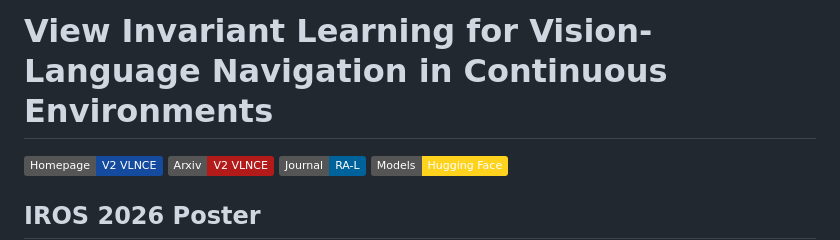
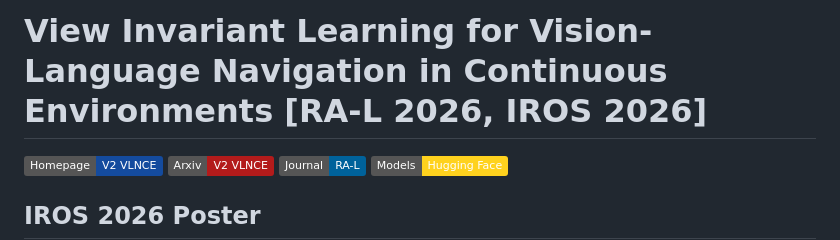
Before and after one commit to realjoshqsun/V2-VLNCE, a Markdown page: README.md, the part around the change. GitHub-like rendering; badges without logos.

Commit message:
Add RA-L and IROS venues to README title

```diff
--- a/README.md
+++ b/README.md
@@ -1,4 +1,4 @@
-# View Invariant Learning for Vision-Language Navigation in Continuous Environments
+# View Invariant Learning for Vision-Language Navigation in Continuous Environments [RA-L 2026, IROS 2026]
 
 [![Home Page](https://img.shields.io/badge/Homepage-V2_VLNCE-144B9E.svg)](https://realjoshqsun.github.io/V2-VLNCE/)
 [![arXiv](https://img.shields.io/badge/Arxiv-V2_VLNCE-b31b1b.svg?logo=arXiv)](https://arxiv.org/abs/2507.08831v3)
```
